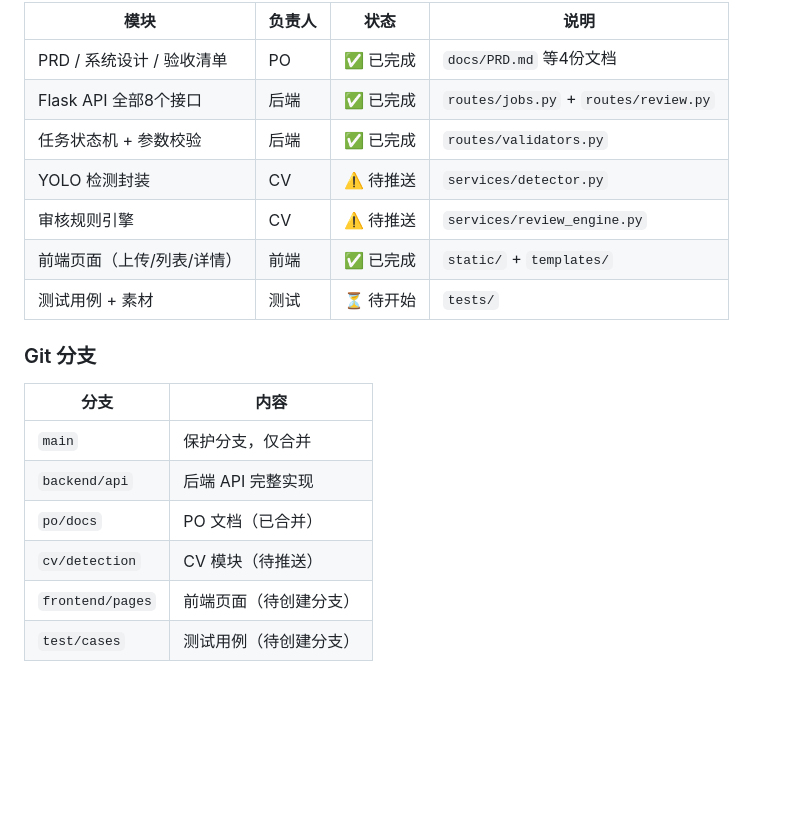
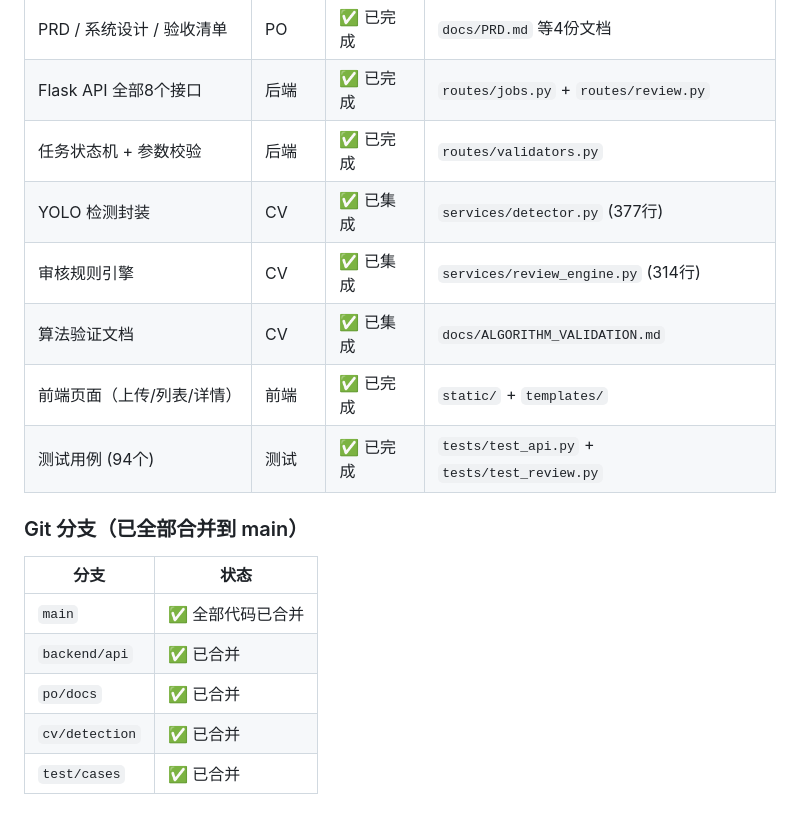
Before and after one commit to eeeedddduuuu/Day08_teamGit, a Markdown page: README.md, the part around the change. Rendered like a GitHub page; blank space fills up the shorter version.

Commit message:
docs: finalize README with integration status

```diff
--- a/README.md
+++ b/README.md
@@ -104,18 +104,18 @@ team_content_review/
 | PRD / 系统设计 / 验收清单 | PO | ✅ 已完成 | `docs/PRD.md` 等4份文档 |
 | Flask API 全部8个接口 | 后端 | ✅ 已完成 | `routes/jobs.py` + `routes/review.py` |
 | 任务状态机 + 参数校验 | 后端 | ✅ 已完成 | `routes/validators.py` |
-| YOLO 检测封装 | CV | ⚠️ 待推送 | `services/detector.py` |
-| 审核规则引擎 | CV | ⚠️ 待推送 | `services/review_engine.py` |
+| YOLO 检测封装 | CV | ✅ 已集成 | `services/detector.py` (377行) |
+| 审核规则引擎 | CV | ✅ 已集成 | `services/review_engine.py` (314行) |
+| 算法验证文档 | CV | ✅ 已集成 | `docs/ALGORITHM_VALIDATION.md` |
 | 前端页面（上传/列表/详情） | 前端 | ✅ 已完成 | `static/` + `templates/` |
-| 测试用例 + 素材 | 测试 | ⏳ 待开始 | `tests/` |
+| 测试用例 (94个) | 测试 | ✅ 已完成 | `tests/test_api.py` + `tests/test_review.py` |
 
-### Git 分支
+### Git 分支（已全部合并到 main）
 
-| 分支 | 内容 |
+| 分支 | 状态 |
 |---|---|
-| `main` | 保护分支，仅合并 |
-| `backend/api` | 后端 API 完整实现 |
-| `po/docs` | PO 文档（已合并） |
-| `cv/detection` | CV 模块（待推送） |
-| `frontend/pages` | 前端页面（待创建分支） |
-| `test/cases` | 测试用例（待创建分支） |
+| `main` | ✅ 全部代码已合并 |
+| `backend/api` | ✅ 已合并 |
+| `po/docs` | ✅ 已合并 |
+| `cv/detection` | ✅ 已合并 |
+| `test/cases` | ✅ 已合并 |
```
